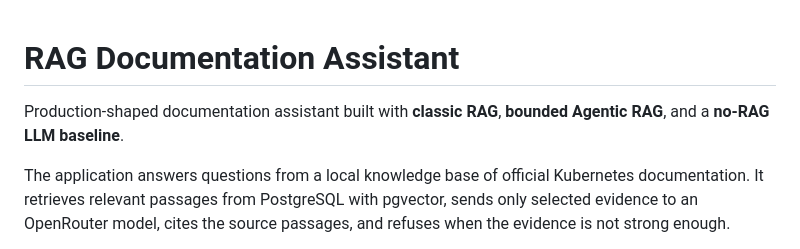
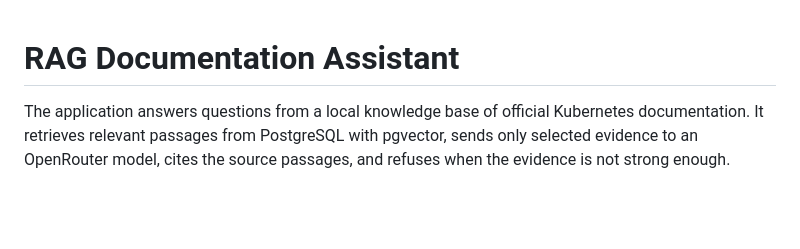
Before and after one commit to amandeepsingh29/agentic-RAG, a Markdown page: README.md, the part around the change. GitHub-like rendering; blank space fills up the shorter version.

Commit message:
docs: simplify readme introduction

```diff
--- a/README.md
+++ b/README.md
@@ -1,6 +1,4 @@
 # RAG Documentation Assistant
-
-Production-shaped documentation assistant built with **classic RAG**, **bounded Agentic RAG**, and a **no-RAG LLM baseline**.
 
 The application answers questions from a local knowledge base of official Kubernetes documentation. It retrieves relevant passages from PostgreSQL with pgvector, sends only selected evidence to an OpenRouter model, cites the source passages, and refuses when the evidence is not strong enough.
 
```
